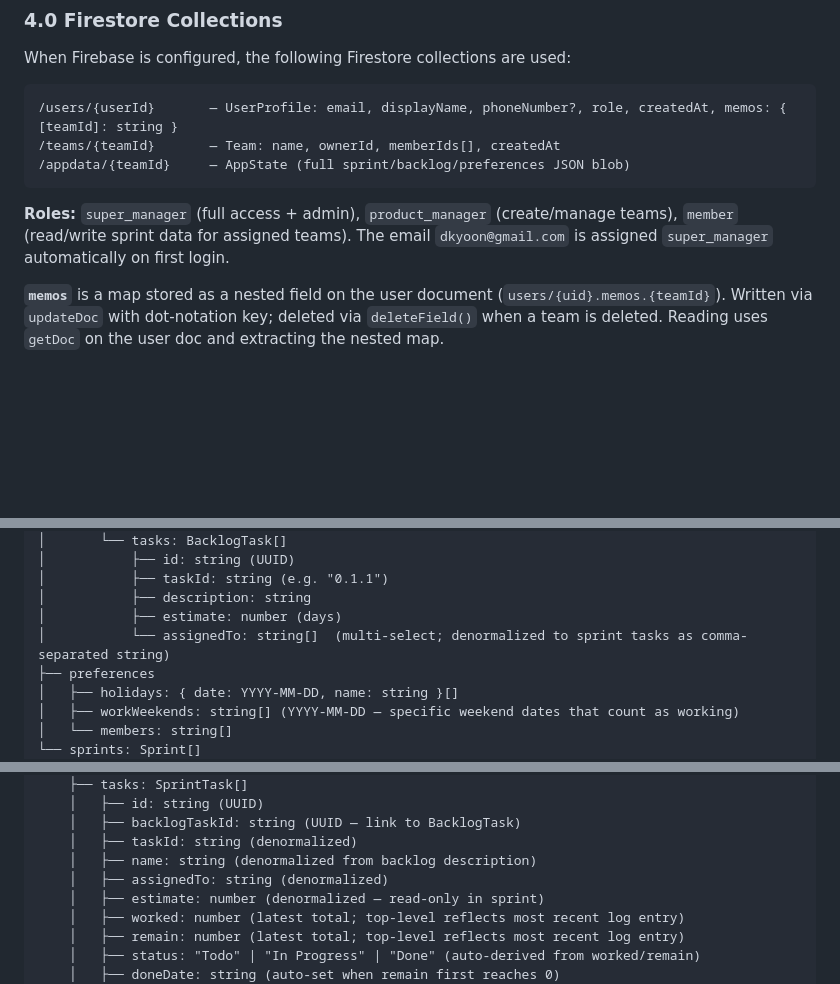
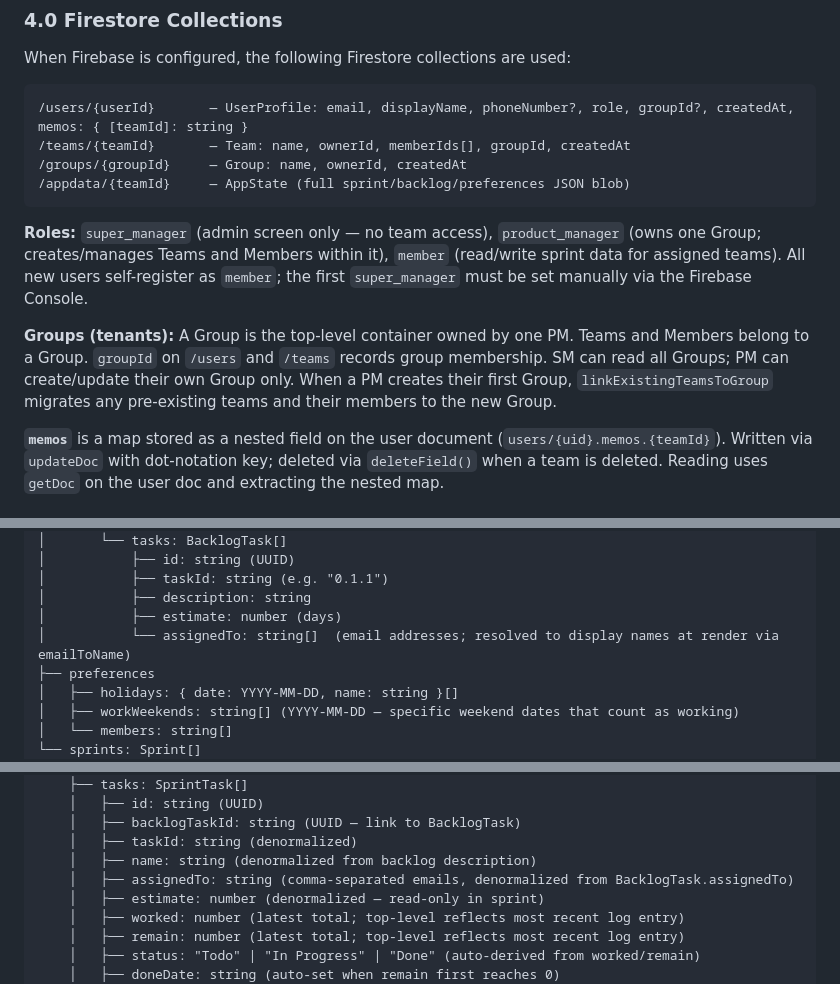
Before and after one commit to daekyuny/bdc_studio, a Markdown page: docs/TECHNICAL_DESIGN.md, 3 parts joined by grey strips. Rendered like a GitHub page; blank space fills up the shorter version.

````diff
--- a/docs/TECHNICAL_DESIGN.md
+++ b/docs/TECHNICAL_DESIGN.md
@@ -96,12 +96,15 @@ src/*.ts  ──esbuild──▶  app.js  ──browser──▶  runs in any mo
 When Firebase is configured, the following Firestore collections are used:
 
 ```
-/users/{userId}       — UserProfile: email, displayName, phoneNumber?, role, createdAt, memos: { [teamId]: string }
-/teams/{teamId}       — Team: name, ownerId, memberIds[], createdAt
+/users/{userId}       — UserProfile: email, displayName, phoneNumber?, role, groupId?, createdAt, memos: { [teamId]: string }
+/teams/{teamId}       — Team: name, ownerId, memberIds[], groupId, createdAt
+/groups/{groupId}     — Group: name, ownerId, createdAt
 /appdata/{teamId}     — AppState (full sprint/backlog/preferences JSON blob)
 ```
 
-**Roles:** `super_manager` (full access + admin), `product_manager` (create/manage teams), `member` (read/write sprint data for assigned teams). The email `dkyoon@gmail.com` is assigned `super_manager` automatically on first login.
+**Roles:** `super_manager` (admin screen only — no team access), `product_manager` (owns one Group; creates/manages Teams and Members within it), `member` (read/write sprint data for assigned teams). All new users self-register as `member`; the first `super_manager` must be set manually via the Firebase Console.
+
+**Groups (tenants):** A Group is the top-level container owned by one PM. Teams and Members belong to a Group. `groupId` on `/users` and `/teams` records group membership. SM can read all Groups; PM can create/update their own Group only. When a PM creates their first Group, `linkExistingTeamsToGroup` migrates any pre-existing teams and their members to the new Group.
 
 **`memos`** is a map stored as a nested field on the user document (`users/{uid}.memos.{teamId}`). Written via `updateDoc` with dot-notation key; deleted via `deleteField()` when a team is deleted. Reading uses `getDoc` on the user doc and extracting the nested map.
 
@@ -135,7 +138,7 @@ AppState
 │           ├── taskId: string (e.g. "0.1.1")
 │           ├── description: string
 │           ├── estimate: number (days)
-│           └── assignedTo: string[]  (multi-select; denormalized to sprint tasks as comma-separated string)
+│           └── assignedTo: string[]  (email addresses; resolved to display names at render via emailToName)
 ├── preferences
 │   ├── holidays: { date: YYYY-MM-DD, name: string }[]
 │   ├── workWeekends: string[] (YYYY-MM-DD — specific weekend dates that count as working)
@@ -155,7 +158,7 @@ AppState
     │   ├── backlogTaskId: string (UUID — link to BacklogTask)
     │   ├── taskId: string (denormalized)
     │   ├── name: string (denormalized from backlog description)
-    │   ├── assignedTo: string (denormalized)
+    │   ├── assignedTo: string (comma-separated emails, denormalized from BacklogTask.assignedTo)
     │   ├── estimate: number (denormalized — read-only in sprint)
     │   ├── worked: number (latest total; top-level reflects most recent log entry)
     │   ├── remain: number (latest total; top-level reflects most recent log entry)
````
Also changed, not shown: other parts of docs/TECHNICAL_DESIGN.md (+4 -2 lines), README.md (+25 -11 lines), docs/PRD.md (+6 -3 lines).
